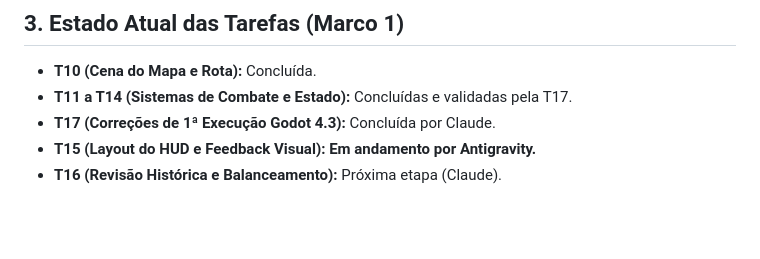
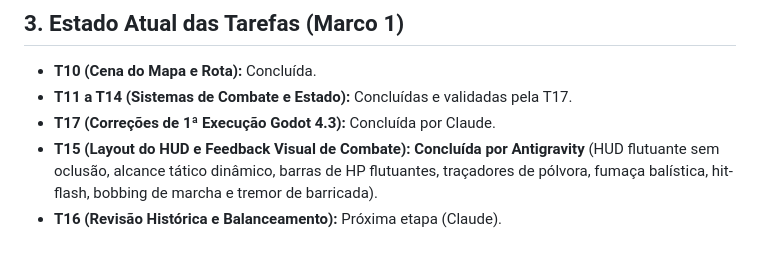
Before and after one commit to Chneto/CANUDOS-TD, a Markdown page: MEMORY.md, the part around the change. Drawn GitHub-style; blank space fills up the shorter version.

```diff
--- a/MEMORY.md
+++ b/MEMORY.md
@@ -67,5 +67,5 @@ Este script testa:
 * **T10 (Cena do Mapa e Rota):** Concluída.
 * **T11 a T14 (Sistemas de Combate e Estado):** Concluídas e validadas pela T17.
 * **T17 (Correções de 1ª Execução Godot 4.3):** Concluída por Claude.
-* **T15 (Layout do HUD e Feedback Visual):** **Em andamento por Antigravity.**
+* **T15 (Layout do HUD e Feedback Visual de Combate):** **Concluída por Antigravity** (HUD flutuante sem oclusão, alcance tático dinâmico, barras de HP flutuantes, traçadores de pólvora, fumaça balística, hit-flash, bobbing de marcha e tremor de barricada).
 * **T16 (Revisão Histórica e Balanceamento):** Próxima etapa (Claude).
```
Also changed, not shown: docs/TASKS.md (+8 -1 lines).
